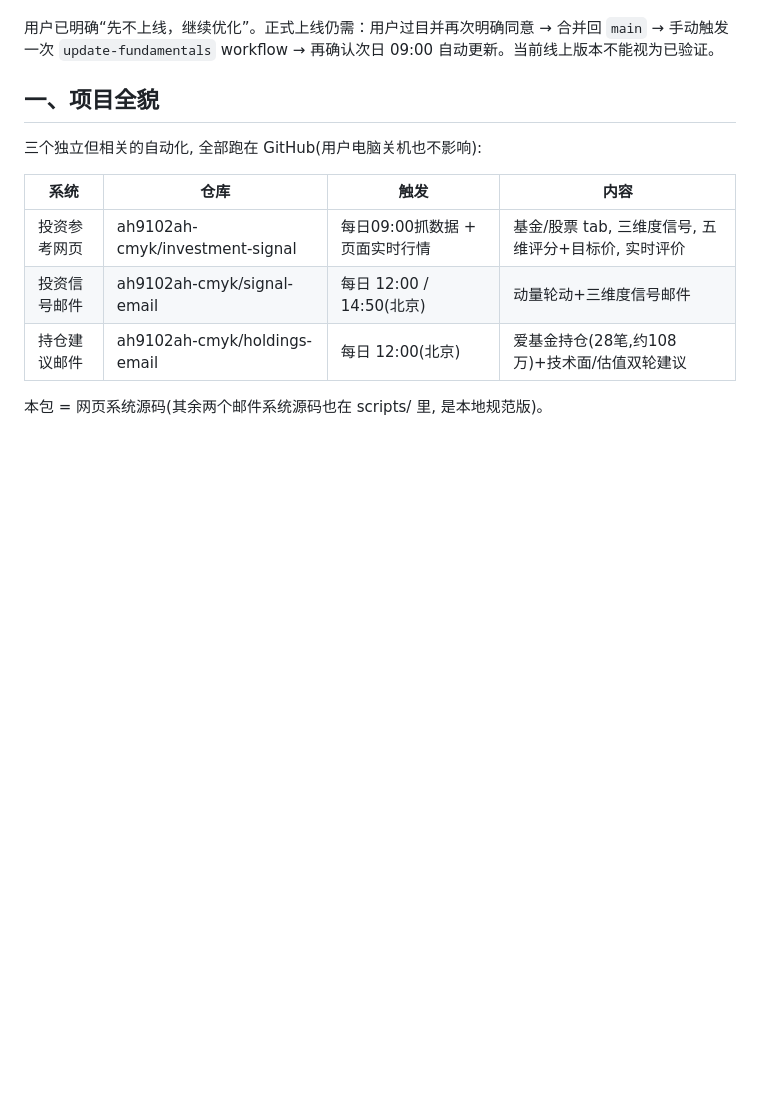
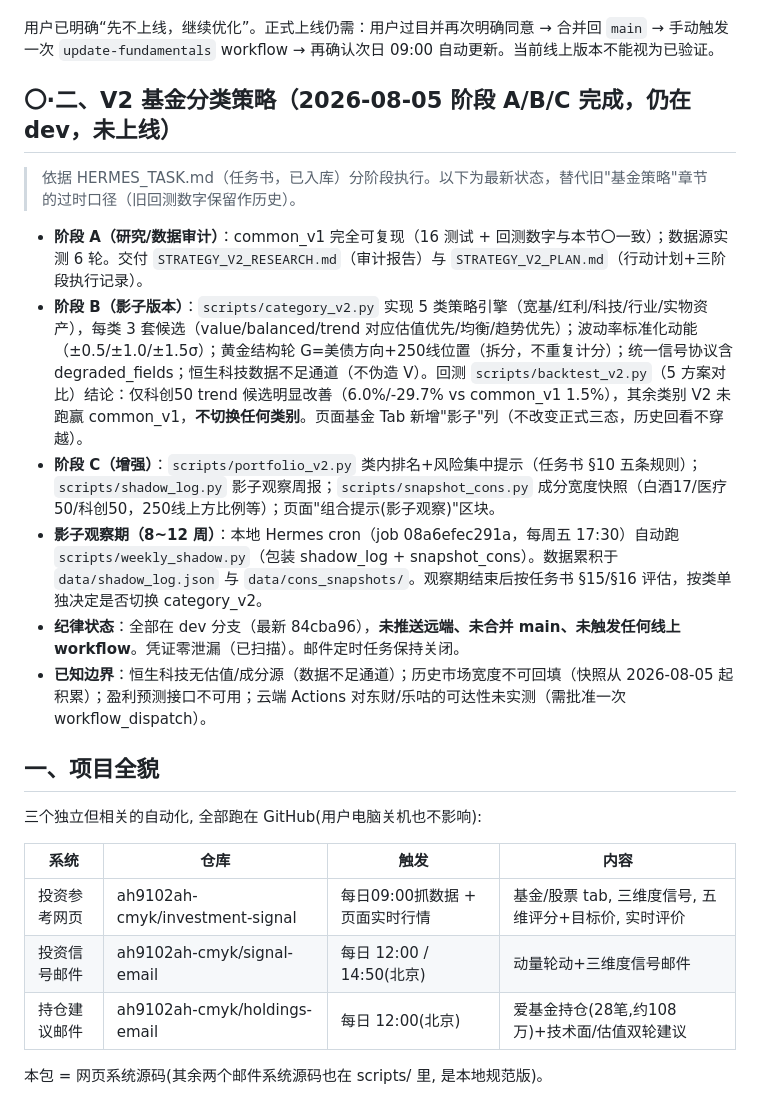
Before and after one commit to ah9102ah-cmyk/investment-signal, a Markdown page: HANDOFF.md, the part around the change. Rendered like a GitHub page; blank space fills up the shorter version.

```diff
--- a/HANDOFF.md
+++ b/HANDOFF.md
@@ -29,6 +29,17 @@
 - 20日区块成对抽样2000次，多周期跑赢始终逆波动持有的比例约94.8%，年化超额5%分位约-0.1%。这不包含选模偏差；多周期是在看过敏感度结果后形成，2025+已不再是严格盲测，必须继续做未来影子验证。
 
 用户已明确“先不上线，继续优化”。正式上线仍需：用户过目并再次明确同意 → 合并回 `main` → 手动触发一次 `update-fundamentals` workflow → 再确认次日 09:00 自动更新。当前线上版本不能视为已验证。
+
+## 〇·二、V2 基金分类策略（2026-08-05 阶段 A/B/C 完成，仍在 dev，未上线）
+
+> 依据 HERMES_TASK.md（任务书，已入库）分阶段执行。以下为最新状态，替代旧"基金策略"章节的过时口径（旧回测数字保留作历史）。
+
+- **阶段 A（研究/数据审计）**：common_v1 完全可复现（16 测试 + 回测数字与本节〇一致）；数据源实测 6 轮。交付 `STRATEGY_V2_RESEARCH.md`（审计报告）与 `STRATEGY_V2_PLAN.md`（行动计划+三阶段执行记录）。
+- **阶段 B（影子版本）**：`scripts/category_v2.py` 实现 5 类策略引擎（宽基/红利/科技/行业/实物资产），每类 3 套候选（value/balanced/trend 对应估值优先/均衡/趋势优先）；波动率标准化动能（±0.5/±1.0/±1.5σ）；黄金结构轮 G=美债方向+250线位置（拆分，不重复计分）；统一信号协议含 degraded_fields；恒生科技数据不足通道（不伪造 V）。回测 `scripts/backtest_v2.py`（5 方案对比）结论：仅科创50 trend 候选明显改善（6.0%/-29.7% vs common_v1 1.5%），其余类别 V2 未跑赢 common_v1，**不切换任何类别**。页面基金 Tab 新增"影子"列（不改变正式三态，历史回看不穿越）。
+- **阶段 C（增强）**：`scripts/portfolio_v2.py` 类内排名+风险集中提示（任务书 §10 五条规则）；`scripts/shadow_log.py` 影子观察周报；`scripts/snapshot_cons.py` 成分宽度快照（白酒17/医疗50/科创50，250线上方比例等）；页面"组合提示(影子观察)"区块。
+- **影子观察期（8~12 周）**：本地 Hermes cron（job 08a6efec291a，每周五 17:30）自动跑 `scripts/weekly_shadow.py`（包装 shadow_log + snapshot_cons）。数据累积于 `data/shadow_log.json` 与 `data/cons_snapshots/`。观察期结束后按任务书 §15/§16 评估，按类单独决定是否切换 category_v2。
+- **纪律状态**：全部在 dev 分支（最新 84cba96），**未推送远端、未合并 main、未触发任何线上 workflow**。凭证零泄漏（已扫描）。邮件定时任务保持关闭。
+- **已知边界**：恒生科技无估值/成分源（数据不足通道）；历史市场宽度不可回填（快照从 2026-08-05 起积累）；盈利预测接口不可用；云端 Actions 对东财/乐咕的可达性未实测（需批准一次 workflow_dispatch）。
 
 ## 一、项目全貌
 
```
Also changed, not shown: README.md (+10 -0 lines).
